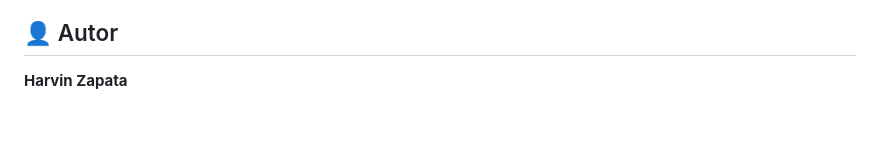
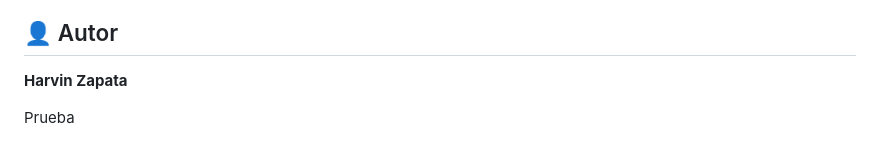
Before and after one commit to HarvinZapata/Portafolio, a Markdown page: README.md, the part around the change. GitHub-like rendering; blank space fills up the shorter version.

```diff
--- a/README.md
+++ b/README.md
@@ -99,3 +99,5 @@ Estaré mas que encantado de recibir sugerencias y correciones.
 
 ## 👤 Autor
 **Harvin Zapata**
+
+Prueba
```
